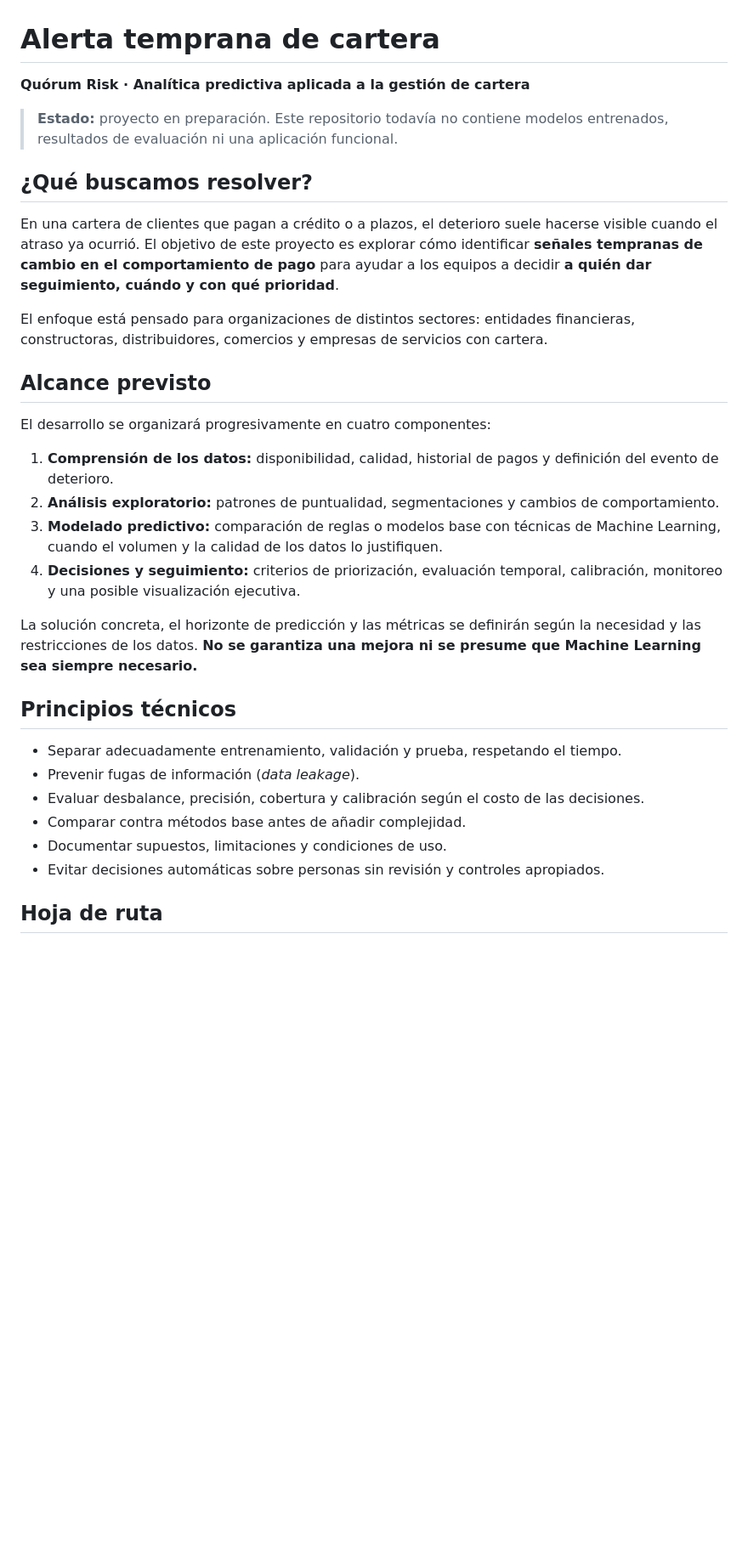
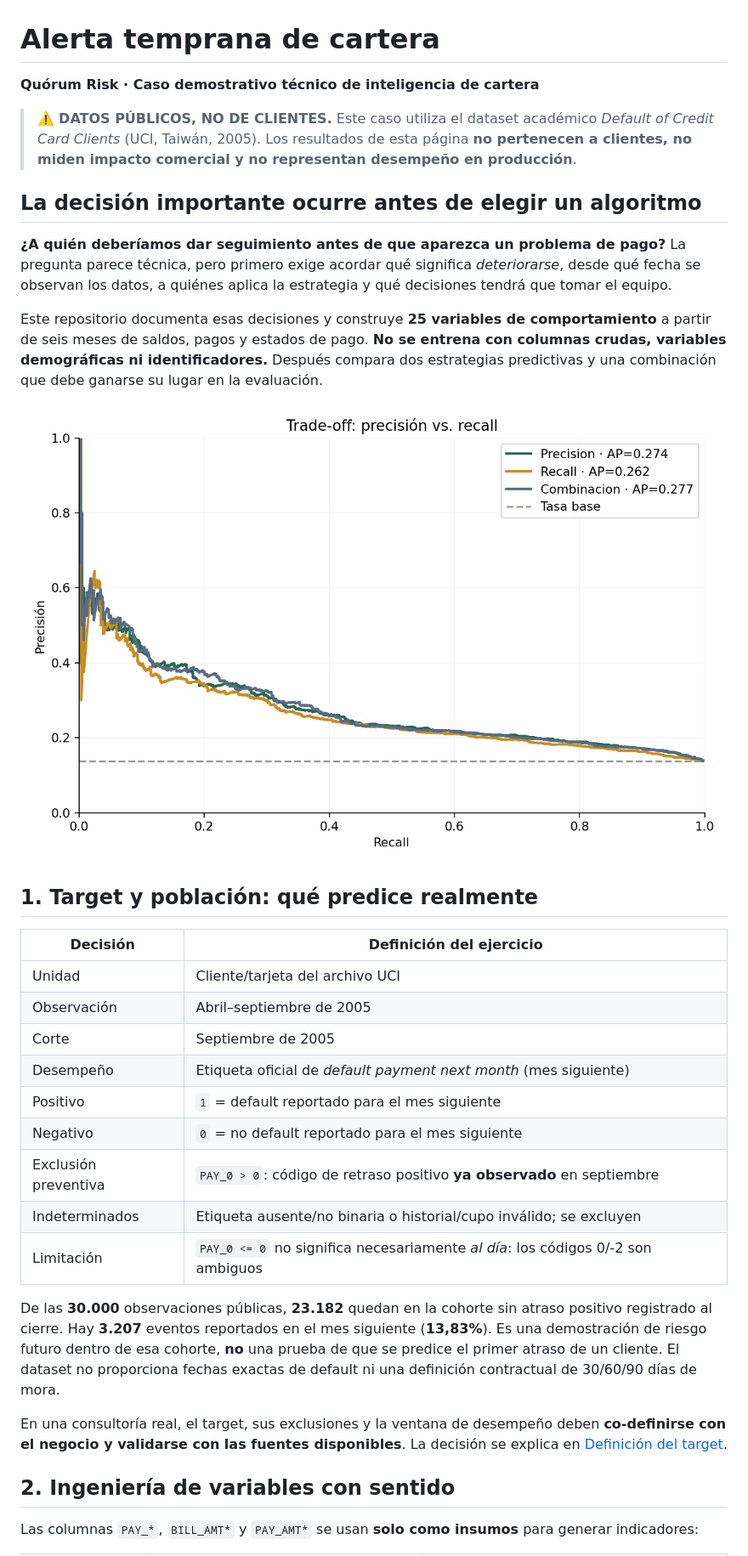
Before and after one commit to QuorumRisk/alerta-temprana-cartera, a Markdown page: README.md, the part around one of its changes. Shown at 85% size. Rendered like a GitHub page; pictures changed too: reports/figures/precision_recall.png (added); blank space fills up the shorter version.

```diff
--- a/README.md
+++ b/README.md
@@ -1,34 +1,36 @@
 # Alerta temprana de cartera
 
-**Quórum Risk · Analítica predictiva aplicada a la gestión de cartera**
+**Quórum Risk · Caso demostrativo técnico de inteligencia de cartera**
 
-> **Estado:** proyecto en preparación. Este repositorio todavía no contiene modelos entrenados, resultados de evaluación ni una aplicación funcional.
+> ⚠️ **DATOS PÚBLICOS, NO DE CLIENTES.** Este caso utiliza el dataset académico *Default of Credit Card Clients* (UCI, Taiwán, 2005). Los resultados de esta página **no pertenecen a clientes, no miden impacto comercial y no representan desempeño en producción**.
 
-## ¿Qué buscamos resolver?
+## La decisión importante ocurre antes de elegir un algoritmo
 
-En una cartera de clientes que pagan a crédito o a plazos, el deterioro suele hacerse visible cuando el atraso ya ocurrió. El objetivo de este proyecto es explorar cómo identificar **señales tempranas de cambio en el comportamiento de pago** para ayudar a los equipos a decidir **a quién dar seguimiento, cuándo y con qué prioridad**.
+**¿A quién deberíamos dar seguimiento antes de que aparezca un problema de pago?** La pregunta parece técnica, pero primero exige acordar qué significa *deteriorarse*, desde qué fecha se observan los datos, a quiénes aplica la estrategia y qué decisiones tendrá que tomar el equipo.
 
-El enfoque está pensado para organizaciones de distintos sectores: entidades financieras, constructoras, distribuidores, comercios y empresas de servicios con cartera.
+Este repositorio documenta esas decisiones y construye **25 variables de comportamiento** a partir de seis meses de saldos, pagos y estados de pago. **No se entrena con columnas crudas, variables demográficas ni identificadores.** Después compara dos estrategias predictivas y una combinación que debe ganarse su lugar en la evaluación.
 
-## Alcance previsto
+![Trade-off de estrategias](reports/figures/precision_recall.png)
 
-El desarrollo se organizará progresivamente en cuatro componentes:
+## 1. Target y población: qué predice realmente
 
-1. **Comprensión de los datos:** disponibilidad, calidad, historial de pagos y definición del evento de deterioro.
-2. **Análisis exploratorio:** patrones de puntualidad, segmentaciones y cambios de comportamiento.
-3. **Modelado predictivo:** comparación de reglas o modelos base con técnicas de Machine Learning, cuando el volumen y la calidad de los datos lo justifiquen.
-4. **Decisiones y seguimiento:** criterios de priorización, evaluación temporal, calibración, monitoreo y una posible visualización ejecutiva.
+| Decisión | Definición del ejercicio |
+|---|---|
+| Unidad | Cliente/tarjeta del archivo UCI |
+| Observación | Abril–septiembre de 2005 |
+| Corte | Septiembre de 2005 |
+| Desempeño | Etiqueta oficial de *default payment next month* (mes siguiente) |
+| Positivo | `1` = default reportado para el mes siguiente |
+| Negativo | `0` = no default reportado para el mes siguiente |
+| Exclusión preventiva | `PAY_0 > 0`: código de retraso positivo **ya observado** en septiembre |
+| Indeterminados | Etiqueta ausente/no binaria o historial/cupo inválido; se excluyen |
+| Limitación | `PAY_0 <= 0` no significa necesariamente *al día*: los códigos 0/-2 son ambiguos |
 
-La solución concreta, el horizonte de predicción y las métricas se definirán según la necesidad y las restricciones de los datos. **No se garantiza una mejora ni se presume que Machine Learning sea siempre necesario.**
+De las **30.000** observaciones públicas, **23.182** quedan en la cohorte sin atraso positivo registrado al cierre. Hay **3.207** eventos reportados en el mes siguiente (**13,83%**). Es una demostración de riesgo futuro dentro de esa cohorte, **no** una prueba de que se predice el primer atraso de un cliente. El dataset no proporciona fechas exactas de default ni una definición contractual de 30/60/90 días de mora.
 
-## Principios técnicos
+En una consultoría real, el target, sus exclusiones y la ventana de desempeño deben **co-definirse con el negocio y validarse con las fuentes disponibles**. La decisión se explica en [Definición del target](docs/DEFINICION_TARGET.md).
 
-- Separar adecuadamente entrenamiento, validación y prueba, respetando el tiempo.
-- Prevenir fugas de información (*data leakage*).
-- Evaluar desbalance, precisión, cobertura y calibración según el costo de las decisiones.
-- Comparar contra métodos base antes de añadir complejidad.
-- Documentar supuestos, limitaciones y condiciones de uso.
-- Evitar decisiones automáticas sobre personas sin revisión y controles apropiados.
+## 2. Ingeniería de variables con sentido
 
-## Hoja de ruta
+Las columnas `PAY_*`, `BILL_AMT*` y `PAY_AMT*` se usan **solo como insumos** para generar indicadores:
 
```
Also changed, not shown: other parts of README.md (+77 -17 lines), docs/DEFINICION_TARGET.md (added, +52 -0 lines), reports/resumen.md (added, +44 -0 lines), reports/figures/calibracion.png (added), reports/figures/ganancias.png (added), reports/figures/variables.png (added), 7 other files.
